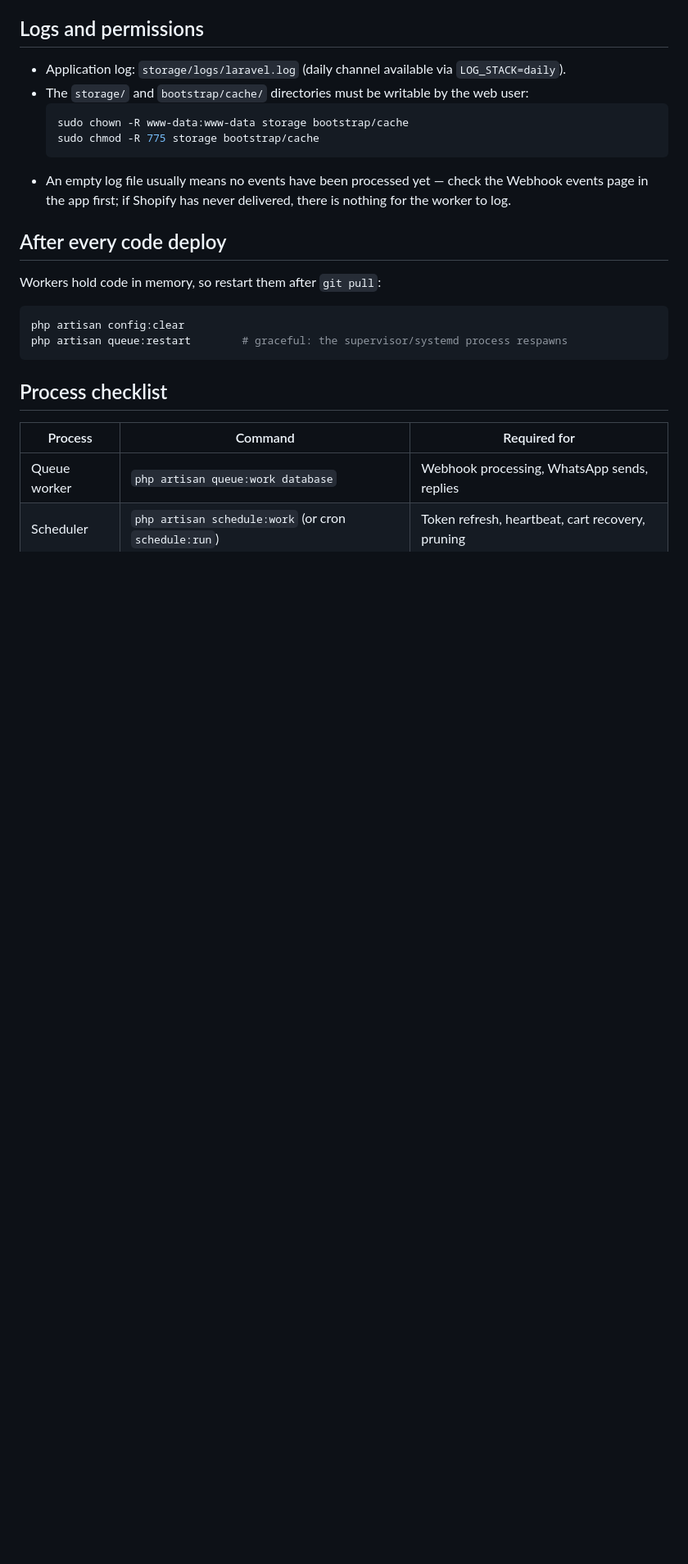
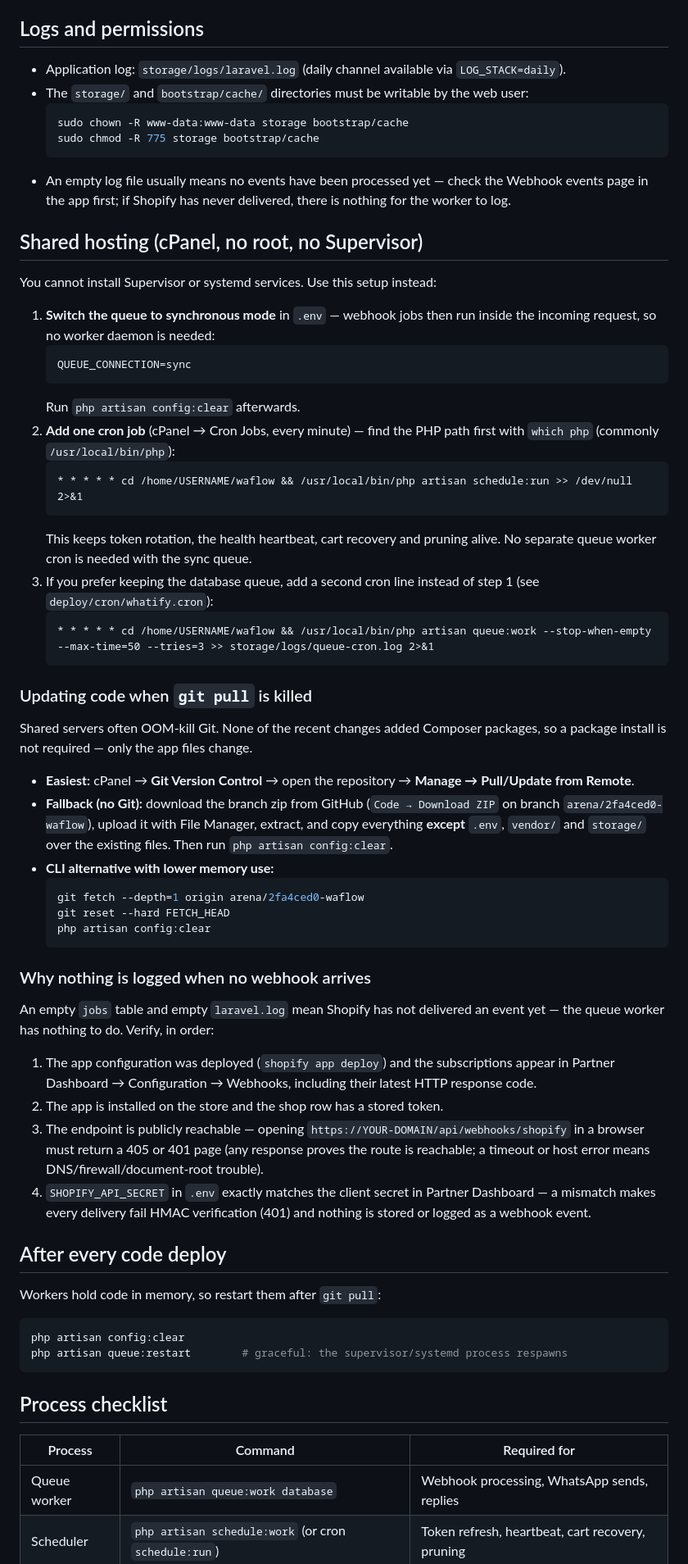
Before and after one commit to mgwebsiteoffc-dotcom/waflow, a Markdown page: docs/server-processes.md, the part around the change. Shown at 82% size. Rendered like a GitHub page; blank space fills up the shorter version.

Commit message:
Document shared-hosting setup: sync queue, cPanel cron, git-pull OOM fallback
Co-authored-by: arena-agent <297053741+arena-agent@users.noreply.github.com>

````diff
--- a/docs/server-processes.md
+++ b/docs/server-processes.md
@@ -93,6 +93,64 @@ as a stopgap.
   the Webhook events page in the app first; if Shopify has never delivered,
   there is nothing for the worker to log.
 
+## Shared hosting (cPanel, no root, no Supervisor)
+
+You cannot install Supervisor or systemd services. Use this setup instead:
+
+1. **Switch the queue to synchronous mode** in `.env` — webhook jobs then run
+   inside the incoming request, so no worker daemon is needed:
+   ```
+   QUEUE_CONNECTION=sync
+   ```
+   Run `php artisan config:clear` afterwards.
+2. **Add one cron job** (cPanel → Cron Jobs, every minute) — find the PHP path
+   first with `which php` (commonly `/usr/local/bin/php`):
+   ```
+   * * * * * cd /home/USERNAME/waflow && /usr/local/bin/php artisan schedule:run >> /dev/null 2>&1
+   ```
+   This keeps token rotation, the health heartbeat, cart recovery and pruning
+   alive. No separate queue worker cron is needed with the sync queue.
+3. If you prefer keeping the database queue, add a second cron line instead of
+   step 1 (see `deploy/cron/whatify.cron`):
+   ```
+   * * * * * cd /home/USERNAME/waflow && /usr/local/bin/php artisan queue:work --stop-when-empty --max-time=50 --tries=3 >> storage/logs/queue-cron.log 2>&1
+   ```
+
+### Updating code when `git pull` is killed
+
+Shared servers often OOM-kill Git. None of the recent changes added Composer
+packages, so a package install is not required — only the app files change.
+
+- **Easiest:** cPanel → **Git Version Control** → open the repository →
+  **Manage → Pull/Update from Remote**.
+- **Fallback (no Git):** download the branch zip from GitHub
+  (`Code → Download ZIP` on branch `arena/2fa4ced0-waflow`), upload it with
+  File Manager, extract, and copy everything **except** `.env`, `vendor/` and
+  `storage/` over the existing files. Then run `php artisan config:clear`.
+- **CLI alternative with lower memory use:**
+  ```bash
+  git fetch --depth=1 origin arena/2fa4ced0-waflow
+  git reset --hard FETCH_HEAD
+  php artisan config:clear
+  ```
+
+### Why nothing is logged when no webhook arrives
+
+An empty `jobs` table and empty `laravel.log` mean Shopify has not delivered an
+event yet — the queue worker has nothing to do. Verify, in order:
+
+1. The app configuration was deployed (`shopify app deploy`) and the
+   subscriptions appear in Partner Dashboard → Configuration → Webhooks,
+   including their latest HTTP response code.
+2. The app is installed on the store and the shop row has a stored token.
+3. The endpoint is publicly reachable — opening
+   `https://YOUR-DOMAIN/api/webhooks/shopify` in a browser must return a 405 or
+   401 page (any response proves the route is reachable; a timeout or host
+   error means DNS/firewall/document-root trouble).
+4. `SHOPIFY_API_SECRET` in `.env` exactly matches the client secret in Partner
+   Dashboard — a mismatch makes every delivery fail HMAC verification (401) and
+   nothing is stored or logged as a webhook event.
+
 ## After every code deploy
 
 Workers hold code in memory, so restart them after `git pull`:
````
